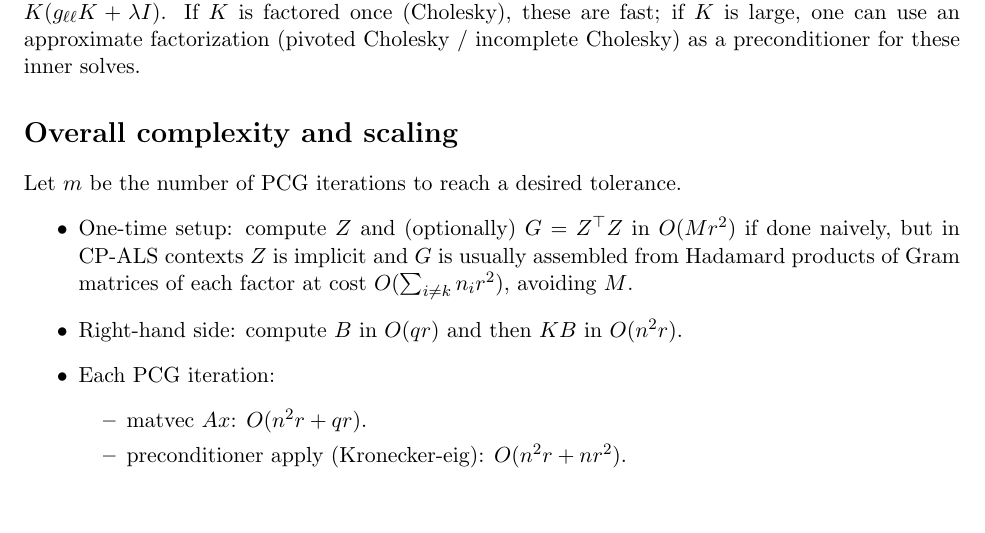
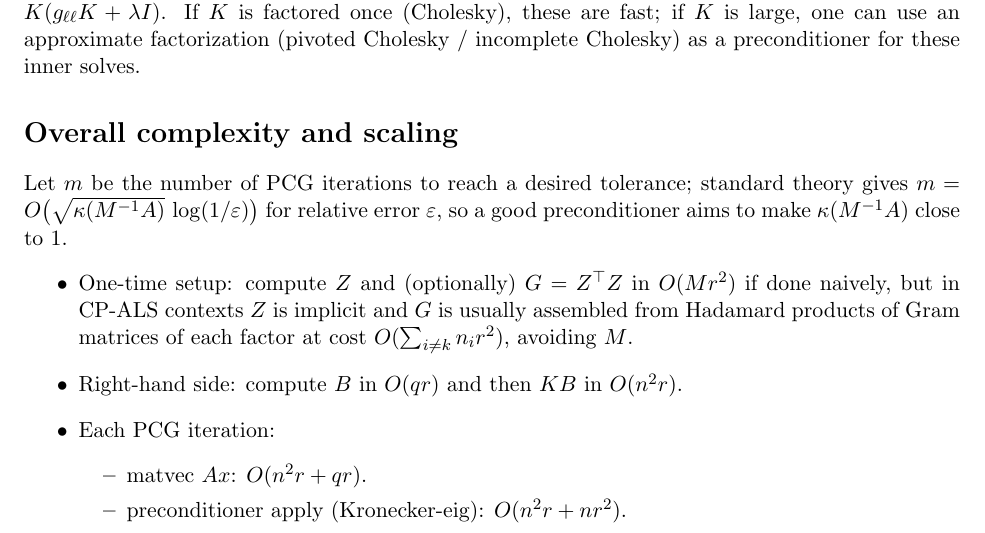
Before and after one commit to w-m/firstproof_problem_10, a LaTeX document (notes_pcg_rkhs_cp.tex): part of page 4 of 4, cut so that both start at the same text, the shorter picture padded with empty space. Compiled offline with pdfLaTeX.

Commit message:
Add PCG iteration bound note

```diff
--- a/notes_pcg_rkhs_cp.tex
+++ b/notes_pcg_rkhs_cp.tex
@@ -181,7 +181,8 @@ M_{\mathrm{bd}} = (\mathrm{diag}(G)\otimes K^2) + \lambda(I_r\otimes K),
 which decouples the $r$ components, requiring $r$ solves with $n\times n$ matrices of the form $(g_{\ell\ell} K^2 + \lambda K)=K(g_{\ell\ell}K+\lambda I)$. If $K$ is factored once (Cholesky), these are fast; if $K$ is large, one can use an approximate factorization (pivoted Cholesky / incomplete Cholesky) as a preconditioner for these inner solves.
 
 \section*{Overall complexity and scaling}
-Let $m$ be the number of PCG iterations to reach a desired tolerance.
+Let $m$ be the number of PCG iterations to reach a desired tolerance; standard theory gives
+$m=O\bigl(\sqrt{\kappa(M^{-1}A)}\,\log(1/\varepsilon)\bigr)$ for relative error $\varepsilon$, so a good preconditioner aims to make $\kappa(M^{-1}A)$ close to $1$.
 \begin{itemize}
 \item One-time setup: compute $Z$ and (optionally) $G=Z^\top Z$ in $O(Mr^2)$ if done naively, but in CP-ALS contexts $Z$ is implicit and $G$ is usually assembled from Hadamard products of Gram matrices of each factor at cost $O(\sum_{i\ne k} n_i r^2)$, avoiding $M$.
 \item Right-hand side: compute $B$ in $O(qr)$ and then $KB$ in $O(n^2 r)$.
```
Also changed, not shown: notes_pcg_rkhs_cp.pdf.
